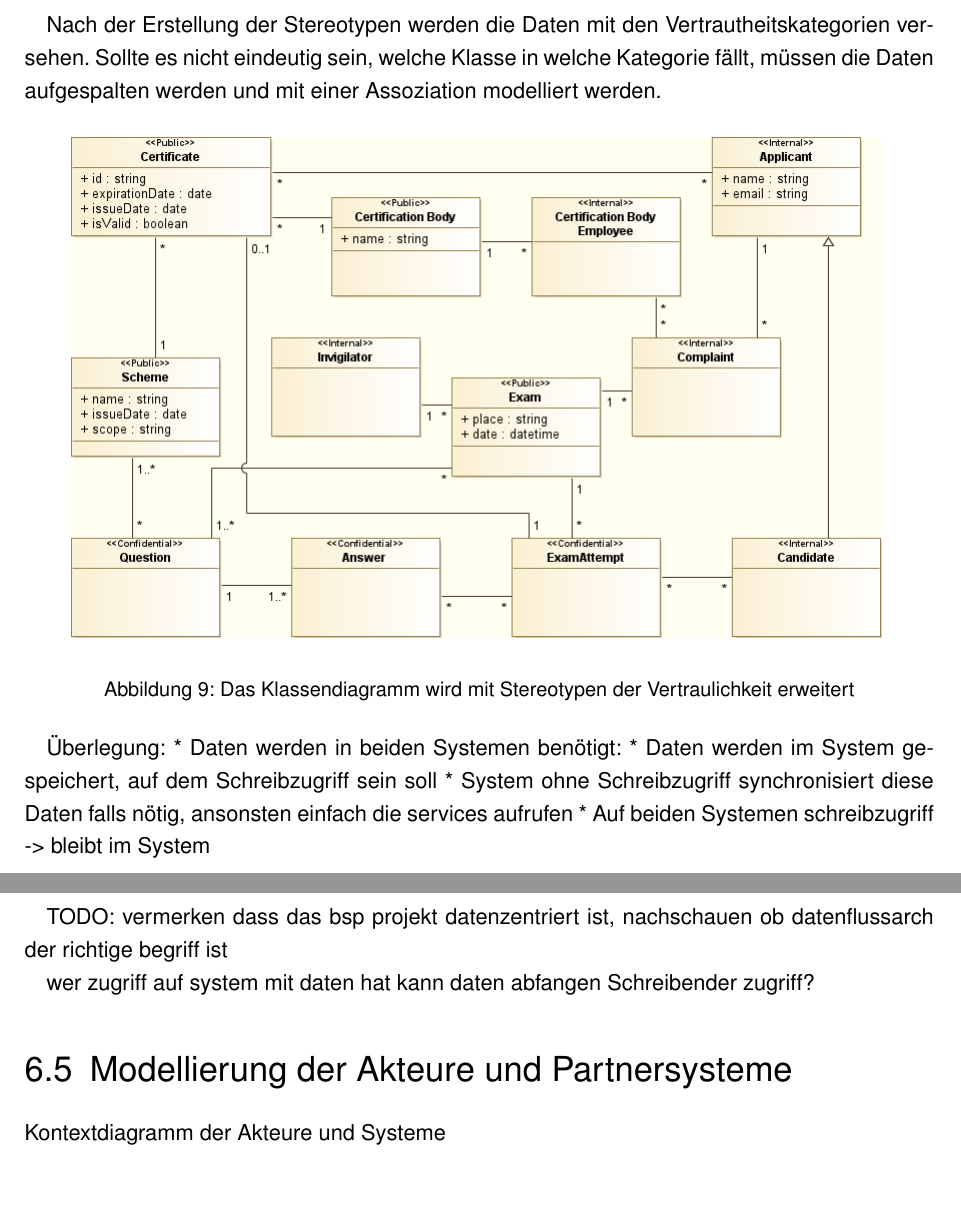
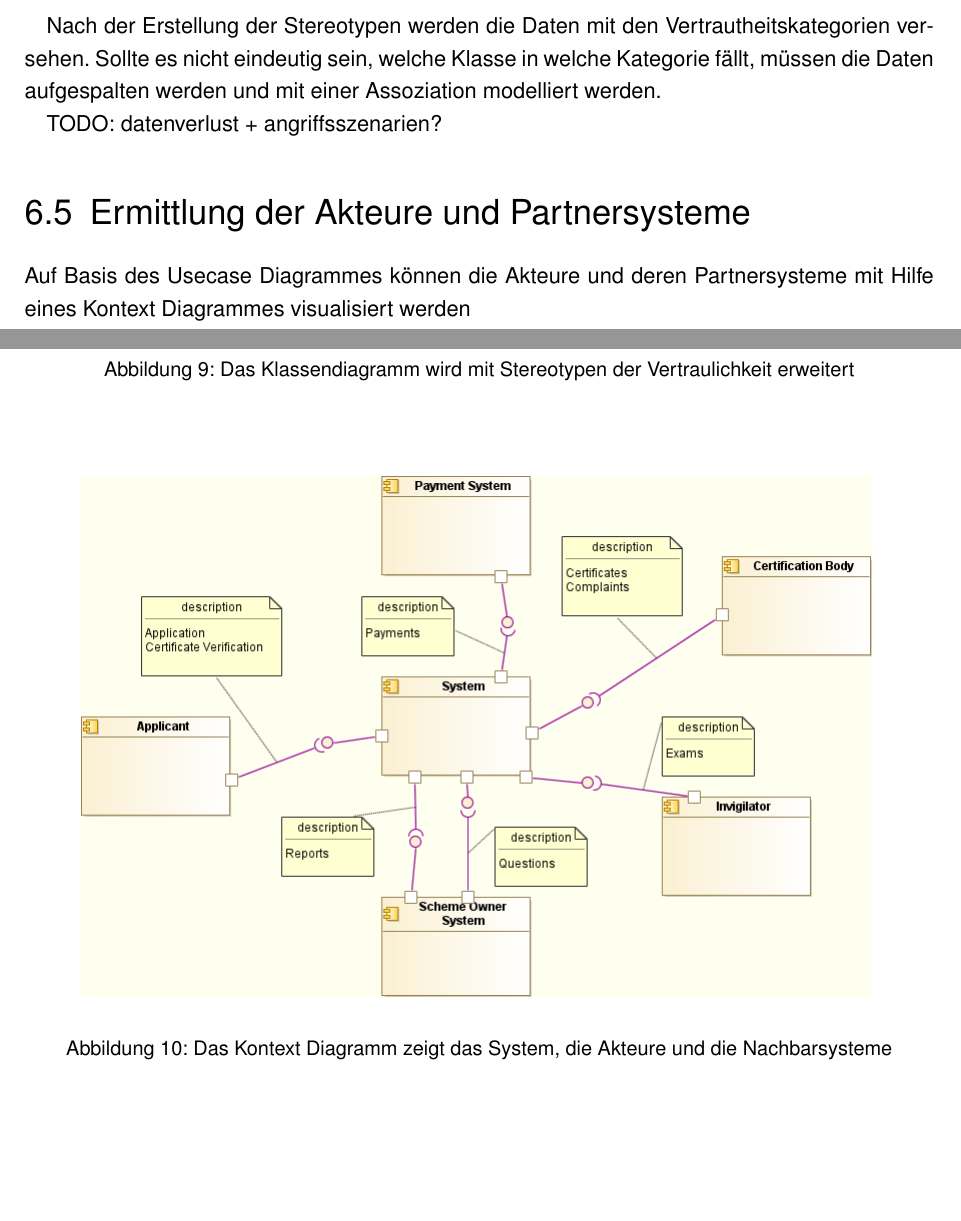
Before and after one commit to BernhardPosselt/master-thesis, a LaTeX thesis (thesis/thesis.tex, which reads thesis/chapters/processrequirements.tex): two parts of pages 20 and 21 of 32 before the commit and two parts of pages 20 and 21 of 33 after it, joined at a grey line, cut so that both start at the same text, the shorter picture padded with empty space. Compiled offline with pdfLaTeX; an older LaTeX class or package is replaced by its successor.

Commit message:
nearly finished requirements

```diff
--- a/thesis/chapters/processrequirements.tex
+++ b/thesis/chapters/processrequirements.tex
@@ -98,17 +109,13 @@ Nach der Erstellung der Stereotypen werden die Daten mit den Vertrautheitskatego
     \caption{Das Klassendiagramm wird mit Stereotypen der Vertraulichkeit erweitert}
 \end{figure}
 
-Überlegung:
-* Daten werden in beiden Systemen benötigt:
- * Daten werden im System gespeichert, auf dem Schreibzugriff sein soll
- * System ohne Schreibzugriff synchronisiert diese Daten falls nötig, ansonsten einfach die services aufrufen
- * Auf beiden Systemen schreibzugriff -> bleibt im System
+TODO: datenverlust + angriffsszenarien?
 
- TODO: vermerken dass das bsp projekt datenzentriert ist, nachschauen ob datenflussarch der richtige begriff ist
+\section{Ermittlung der Akteure und Partnersysteme}
+Auf Basis des Usecase Diagrammes können die Akteure und deren Partnersysteme mit Hilfe eines Kontext Diagrammes visualisiert werden
 
-wer zugriff auf system mit daten hat kann daten abfangen
-Schreibender zugriff?
-
-
-\section{Modellierung der Akteure und Partnersysteme}
-Kontextdiagramm der Akteure und Systeme
+\begin{figure}[!htbp]
+    \centering
+    \includegraphics[scale=0.5]{uml/context.png}
+    \caption{Das Kontext Diagramm zeigt das System, die Akteure und die Nachbarsysteme}
+\end{figure}
```
Also changed, not shown: thesis/chapters/processarchitecture.tex (+2 -2 lines), thesis/chapters/processrequirements.tex (15 more changed lines).
